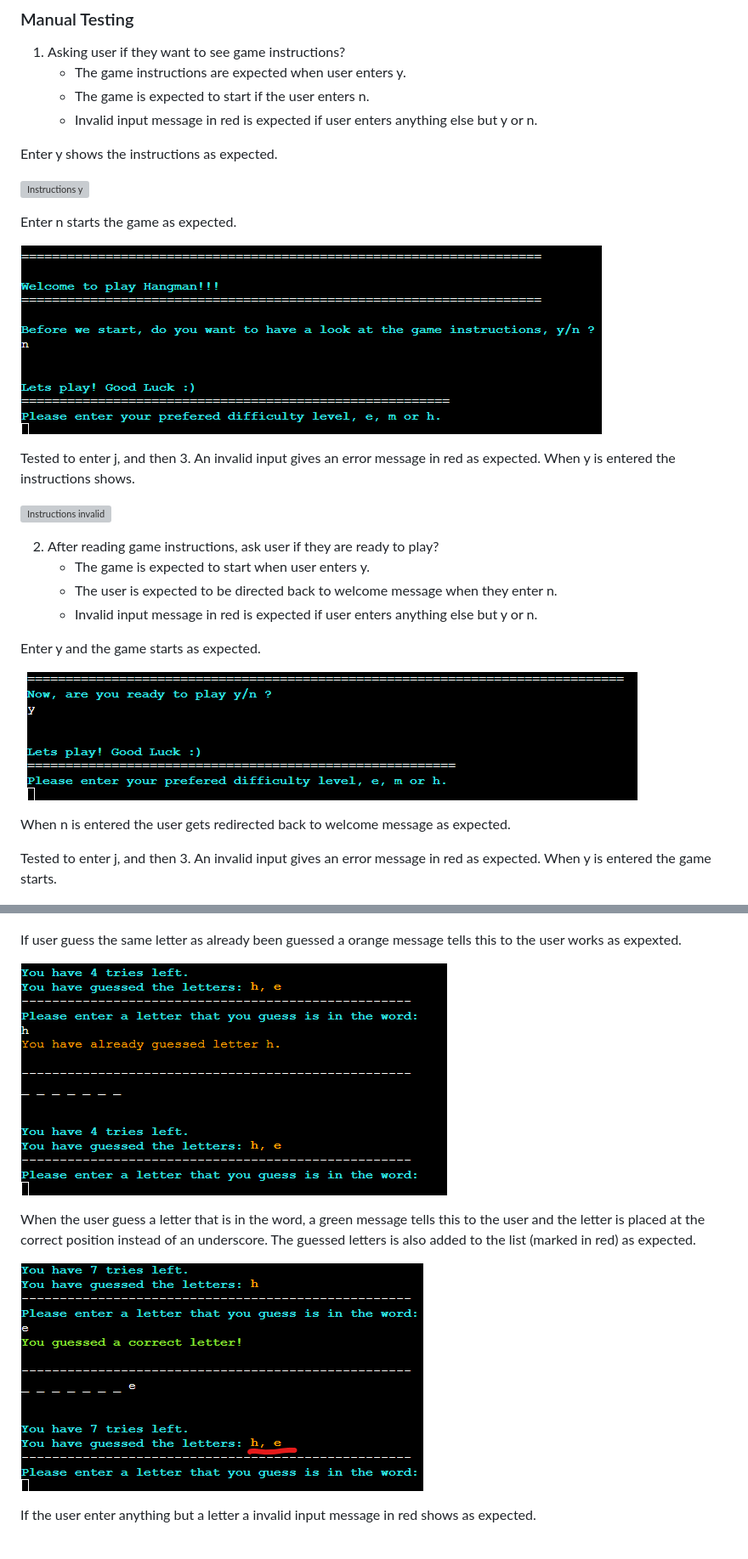
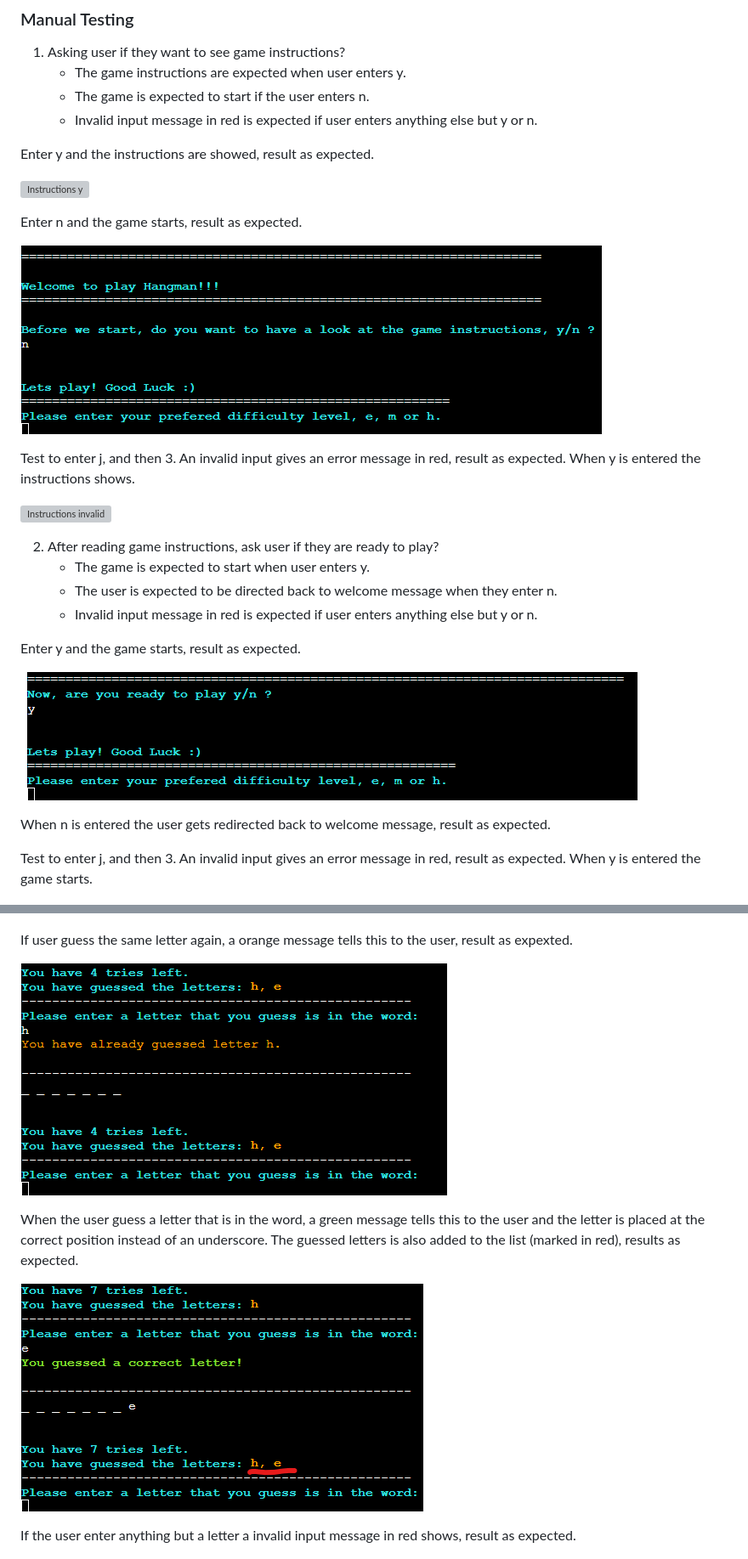
Before and after one commit to moolleer/hangman, a Markdown page: docs/testing.md, 2 parts joined by grey strips. Shown at 85% size. GitHub-like rendering; grey boxes are pictures that could not be loaded.

```diff
--- a/docs/testing.md
+++ b/docs/testing.md
@@ -7,15 +7,15 @@
    - The game is expected to start if the user enters n.
    - Invalid input message in red is expected if user enters anything else but y or n.
 
-Enter y shows the instructions as expected.
+Enter y and the instructions are showed, result as expected.
 
 ![Instructions y](/docs/README-images/instructions-y.png)
 
-Enter n starts the game as expected.
+Enter n and the game starts, result as expected.
 
 ![Instructions n](/docs/README-images/instructions-no.png)
 
-Tested to enter j, and then 3. An invalid input gives an error message in red as expected. When y is entered the instructions shows.
+Test to enter j, and then 3. An invalid input gives an error message in red, result as expected. When y is entered the instructions shows.
 
 ![Instructions invalid](/docs/README-images/instructions-invalid.png)
 
@@ -24,13 +24,13 @@ Tested to enter j, and then 3. An invalid input gives an error message in red as
      - The user is expected to be directed back to welcome message when they enter n.
      - Invalid input message in red is expected if user enters anything else but y or n.
 
-Enter y and the game starts as expected.
+Enter y and the game starts, result as expected.
 
 ![Instructions start game](/docs/README-images/instructions-play.png)
 
-When n is entered the user gets redirected back to welcome message as expected.
+When n is entered the user gets redirected back to welcome message, result as expected.
 
-Tested to enter j, and then 3. An invalid input gives an error message in red as expected. When y is entered the game starts.
+Test to enter j, and then 3. An invalid input gives an error message in red, result as expected. When y is entered the game starts.
 
 ![Instructions invalid](/docs/README-images/instructions-invalid-play.png)
 
@@ -59,15 +59,15 @@ Check user guess and show message in orange for letter not in word works as expe
 
 ![Guess](/docs/README-images/guess-word-not-in-word.png)
 
-If user guess the same letter as already been guessed a orange message tells this to the user works as expexted.
+If user guess the same letter again, a orange message tells this to the user, result as expexted.
 
 ![Already guessed](/docs/README-images/guessed-letter.png)
 
-When the user guess a letter that is in the word, a green message tells this to the user and the letter is placed at the correct position instead of an underscore. The guessed letters is also added to the list (marked in red) as expected.
+When the user guess a letter that is in the word, a green message tells this to the user and the letter is placed at the correct position instead of an underscore. The guessed letters is also added to the list (marked in red), results as expected.
 
 ![Letter in word](/docs/README-images/letter-is-inword.png)
 
-If the user enter anything but a letter a invalid input message in red shows as expected.
+If the user enter anything but a letter a invalid input message in red shows, result as expected.
 
 ![Invalid](/docs/README-images/guess-invalid-char.PNG)
 
```
Also changed, not shown: other parts of docs/testing.md (+7 -3 lines), README.md (+2 -2 lines).
